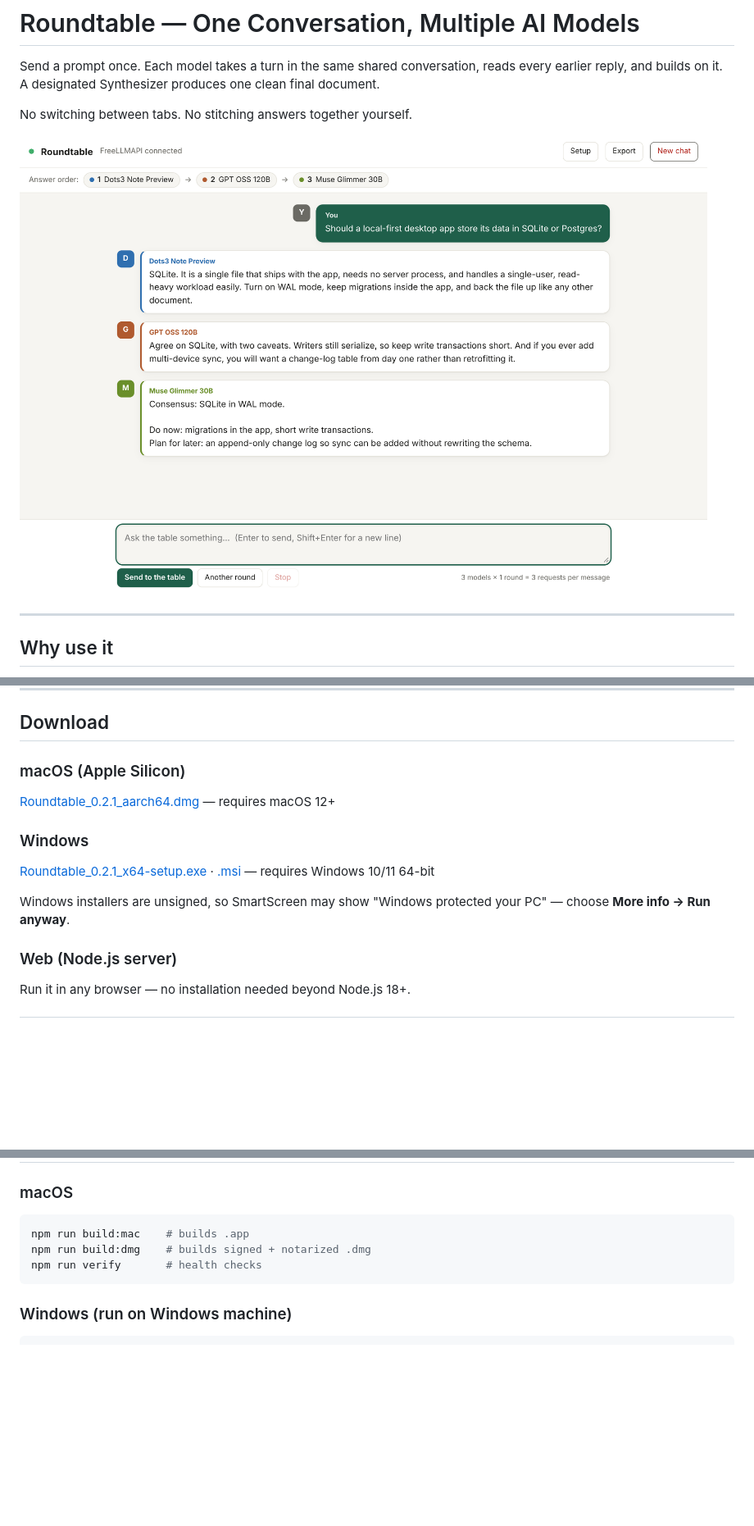
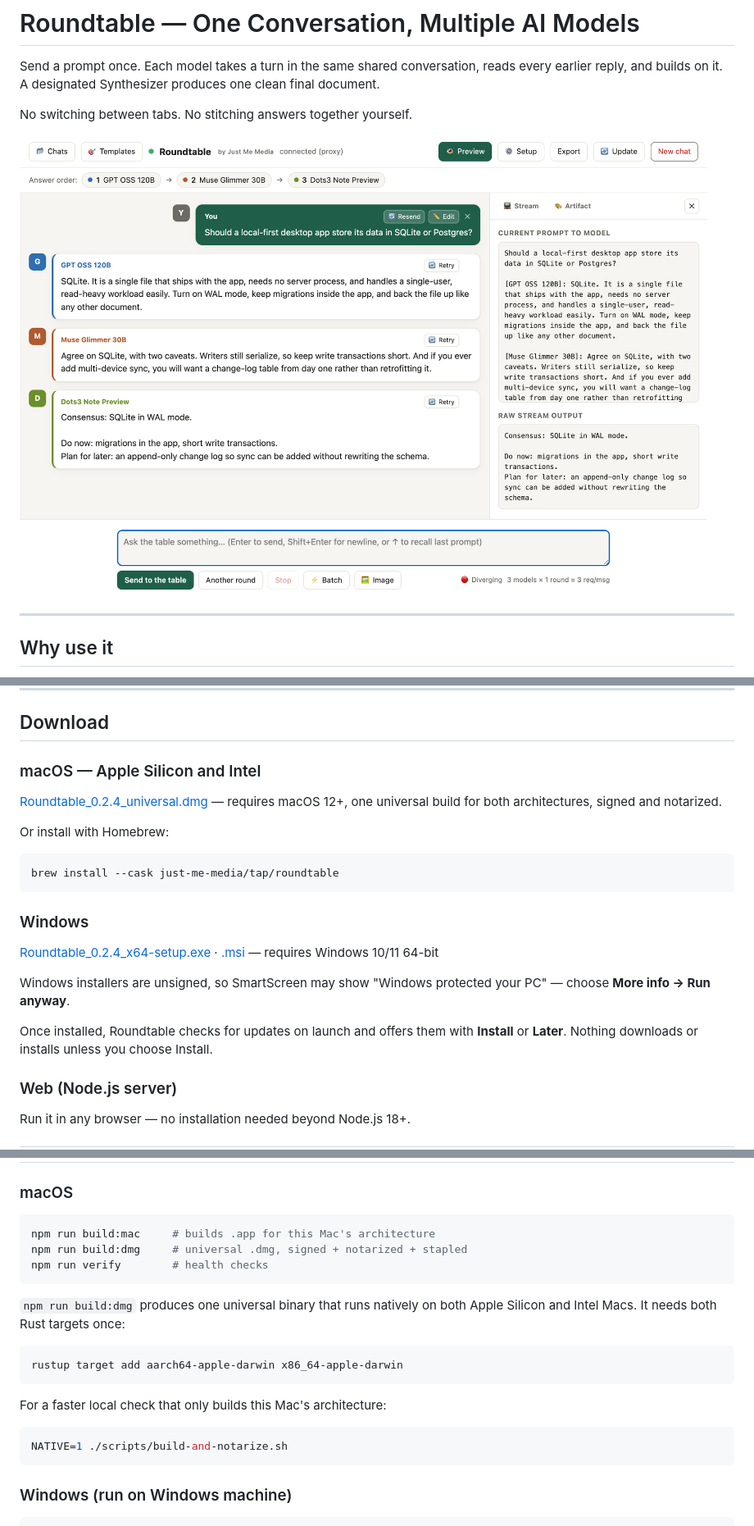
Before and after one commit to Just-Me-Media/FreeLLMAPI-Roundtable, a Markdown page: README.md, 3 parts joined by grey strips. Shown at 82% size. Rendered like a GitHub page; pictures changed too: docs/chat.png; blank space fills up the shorter version.

````diff
--- a/README.md
+++ b/README.md
@@ -30,13 +30,21 @@ Works for writing, research, decisions, code review, marketing copy, study guide
 
 ## Download
 
-### macOS (Apple Silicon)
-[Roundtable_0.2.1_aarch64.dmg](https://github.com/Just-Me-Media/FreeLLMAPI-Roundtable/releases/download/v0.2.1/Roundtable_0.2.1_aarch64.dmg) — requires macOS 12+
+### macOS — Apple Silicon and Intel
+[Roundtable_0.2.4_universal.dmg](https://github.com/Just-Me-Media/FreeLLMAPI-Roundtable/releases/download/v0.2.4/Roundtable_0.2.4_universal.dmg) — requires macOS 12+, one universal build for both architectures, signed and notarized.
+
+Or install with Homebrew:
+
+```bash
+brew install --cask just-me-media/tap/roundtable
+```
 
 ### Windows
-[Roundtable_0.2.1_x64-setup.exe](https://github.com/Just-Me-Media/FreeLLMAPI-Roundtable/releases/download/v0.2.1/Roundtable_0.2.1_x64-setup.exe) · [.msi](https://github.com/Just-Me-Media/FreeLLMAPI-Roundtable/releases/download/v0.2.1/Roundtable_0.2.1_x64_en-US.msi) — requires Windows 10/11 64-bit
+[Roundtable_0.2.4_x64-setup.exe](https://github.com/Just-Me-Media/FreeLLMAPI-Roundtable/releases/download/v0.2.4/Roundtable_0.2.4_x64-setup.exe) · [.msi](https://github.com/Just-Me-Media/FreeLLMAPI-Roundtable/releases/download/v0.2.4/Roundtable_0.2.4_x64_en-US.msi) — requires Windows 10/11 64-bit
 
 Windows installers are unsigned, so SmartScreen may show "Windows protected your PC" — choose **More info → Run anyway**.
+
+Once installed, Roundtable checks for updates on launch and offers them with **Install** or **Later**. Nothing downloads or installs unless you choose Install.
 
 ### Web (Node.js server)
 Run it in any browser — no installation needed beyond Node.js 18+.
@@ -122,9 +130,21 @@ Assign any of these to a model slot. Templates assign them automatically.
 
 ### macOS
 ```bash
-npm run build:mac    # builds .app
-npm run build:dmg    # builds signed + notarized .dmg
-npm run verify       # health checks
+npm run build:mac     # builds .app for this Mac's architecture
+npm run build:dmg     # universal .dmg, signed + notarized + stapled
+npm run verify        # health checks
+```
+
+`npm run build:dmg` produces one universal binary that runs natively on both Apple Silicon and Intel Macs. It needs both Rust targets once:
+
+```bash
+rustup target add aarch64-apple-darwin x86_64-apple-darwin
+```
+
+For a faster local check that only builds this Mac's architecture:
+
+```bash
+NATIVE=1 ./scripts/build-and-notarize.sh
 ```
 
 ### Windows (run on Windows machine)
````
Also changed, not shown: HANDOFF.md (+142 -67 lines), docs/setup.png, 11 other files.
